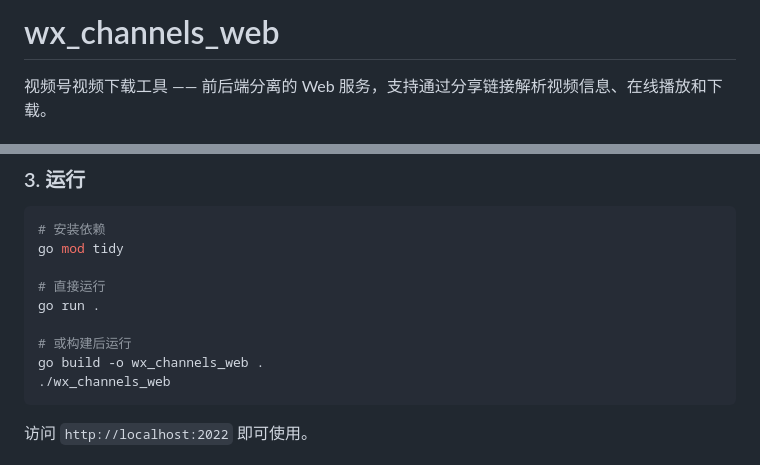
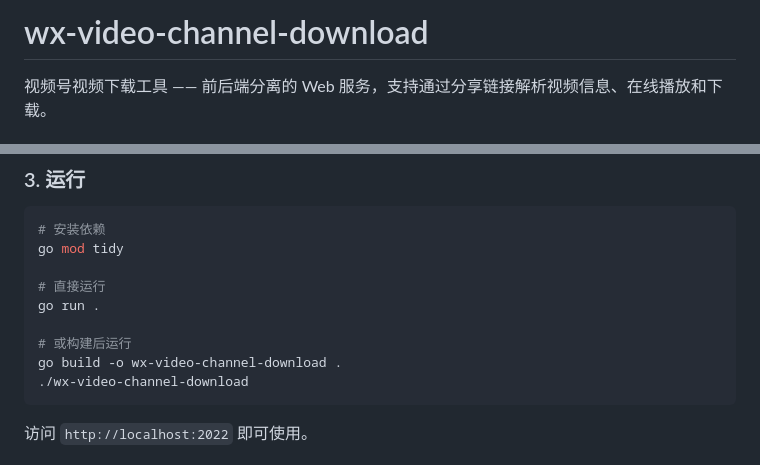
Before and after one commit to oliver-zch/wx-video-channel-download, a Markdown page: README.md, 2 parts joined by grey strips. GitHub-like rendering.

````diff
--- a/README.md
+++ b/README.md
@@ -1,4 +1,4 @@
-# wx_channels_web
+# wx-video-channel-download
 
 视频号视频下载工具 —— 前后端分离的 Web 服务，支持通过分享链接解析视频信息、在线播放和下载。
 
@@ -77,8 +77,8 @@ go mod tidy
 go run .
 
 # 或构建后运行
-go build -o wx_channels_web .
-./wx_channels_web
+go build -o wx-video-channel-download .
+./wx-video-channel-download
 ```
 
 访问 `http://localhost:2022` 即可使用。
````
